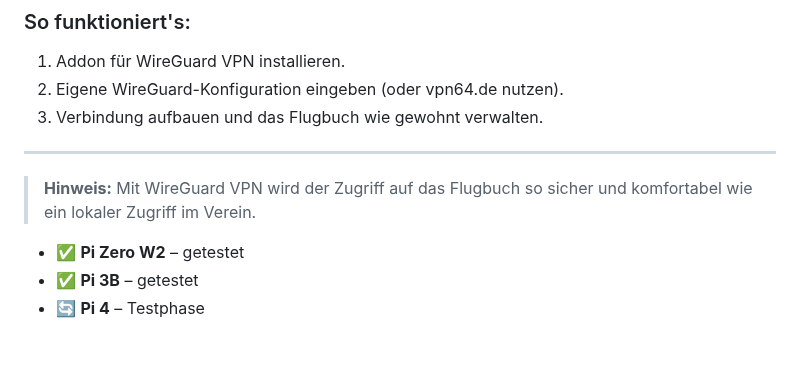
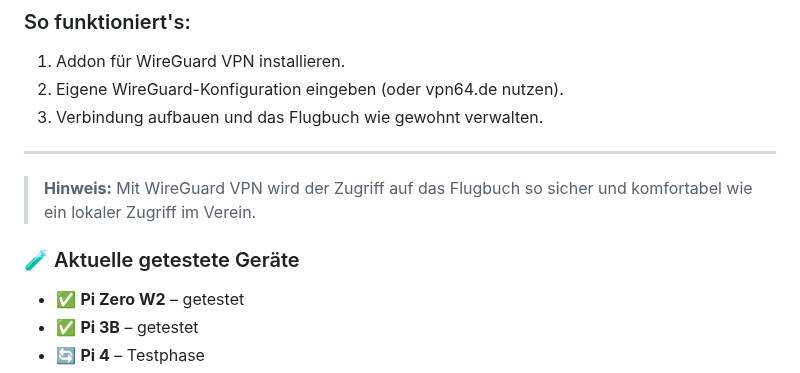
Before and after one commit to stephanflug/digitales-Flugbuch, a Markdown page: README.md, the part around the change. Rendered like a GitHub page; blank space fills up the shorter version.

```diff
--- a/README.md
+++ b/README.md
@@ -46,6 +46,8 @@ Ab Version 3.5 kann die Altitude-Sensor-Funktion direkt mit dem Flugbuch verwend
 ---
 
 > **Hinweis:** Mit WireGuard VPN wird der Zugriff auf das Flugbuch so sicher und komfortabel wie ein lokaler Zugriff im Verein.
+
+### 🧪 Aktuelle getestete Geräte
 
 - ✅ **Pi Zero W2** – getestet
 - ✅ **Pi 3B** – getestet
```
